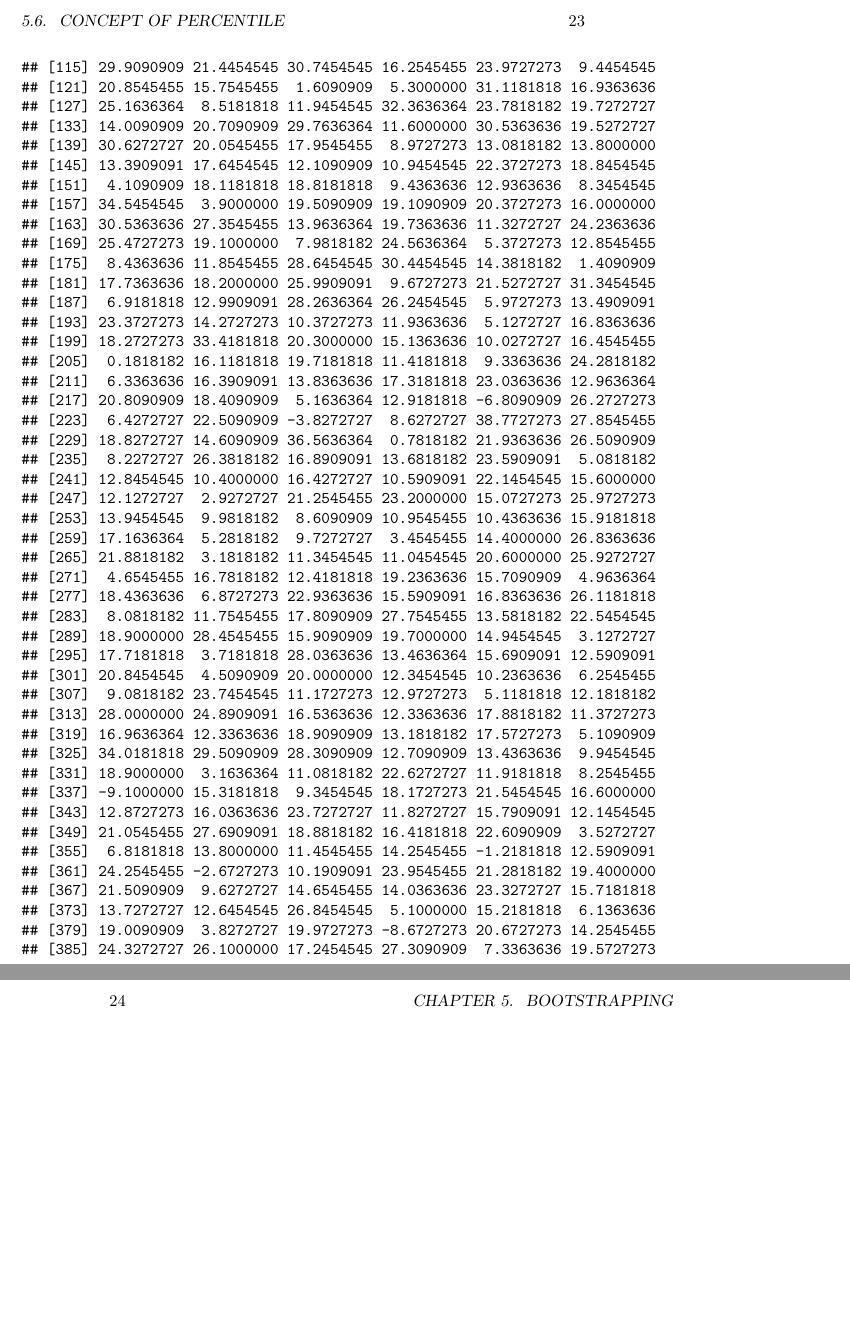
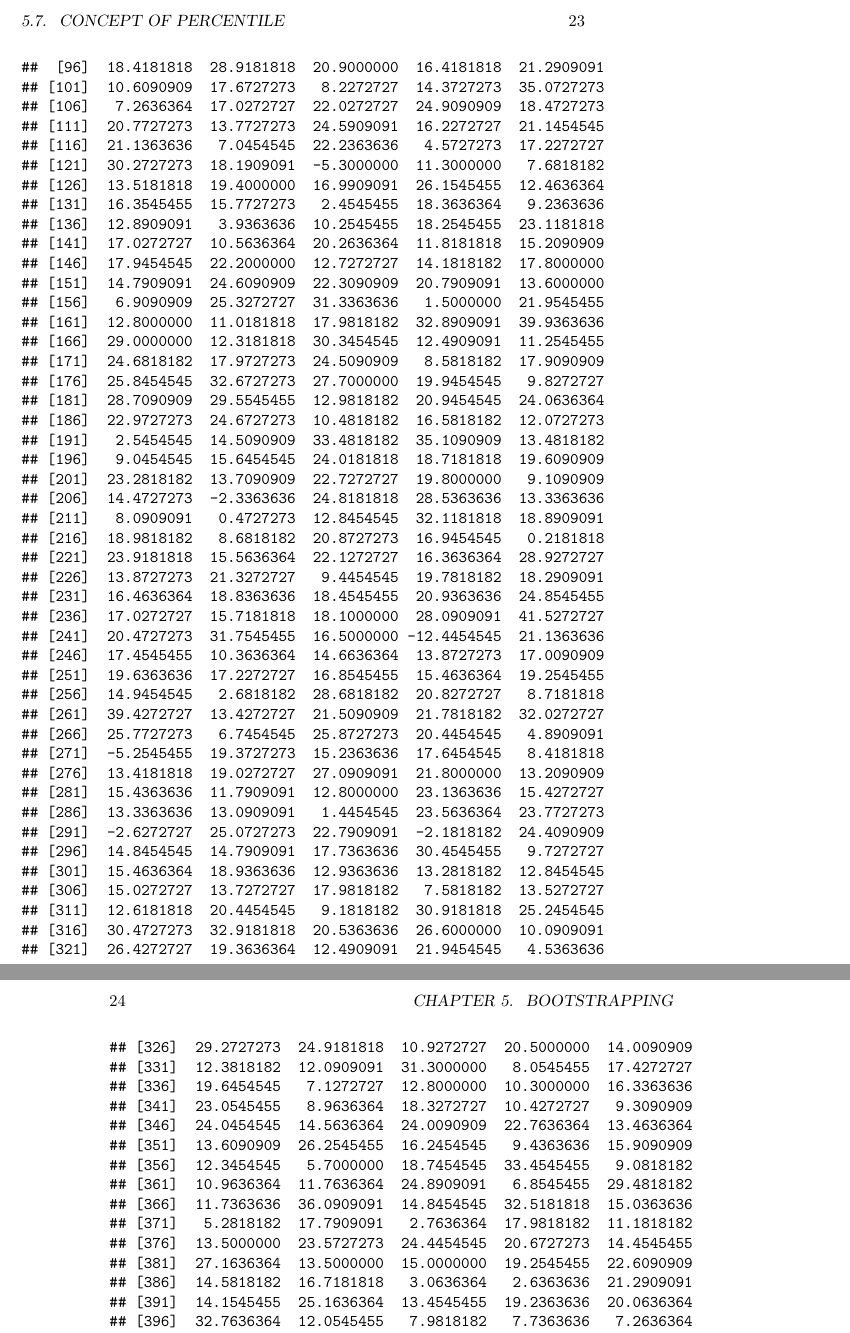
Before and after one commit to williamdingpullman/SEM_R, a LaTeX thesis (docs/bookdown-demo.tex): two parts of pages 23 and 24 of 27, joined at a grey line, cut so that both start at the same text, the shorter picture padded with empty space. Compiled offline with pdfLaTeX.

Commit message:
New file

```diff
--- a/docs/bookdown-demo.tex
+++ b/docs/bookdown-demo.tex
@@ -735,79 +734,0 @@ After having a basic idea of boostrapping, we can then use the package of boot.
-##  [31] 12.5545455 22.6545455 22.5181818 30.7181818  8.0000000 21.2272727
-##  [37] 22.0363636 23.6454545 14.9636364  9.5727273 15.6181818  2.3181818
-##  [43]  7.9818182  6.9909091 28.6818182  9.2181818 10.0000000 25.2363636
-##  [49]  5.8727273  9.2727273 23.9181818 13.1000000  3.8454545 28.4818182
-##  [55]  8.6636364 17.7818182  3.0363636 20.9363636 26.5545455  3.1363636
-##  [61]  0.7000000 13.8909091  7.9000000 26.6545455 17.3090909  7.9909091
-##  [67] 28.4363636 11.1454545 19.1818182 20.7454545 14.1000000 21.1181818
-##  [73] 26.0363636 15.1636364 25.8272727 18.8181818 24.0727273 11.2545455
-##  [79] 21.2181818 18.4363636 27.9272727 28.4818182 23.0090909 19.1636364
-##  [85]  2.4909091 16.7818182  9.2727273 23.3363636 24.8636364 12.8090909
-##  [91] 14.2727273 10.7363636 20.6818182 24.8909091 14.6272727 23.7727273
-##  [97]  2.7454545 17.4454545  7.1000000 13.9545455 15.8636364  9.7272727
-## [103] 26.3000000  2.0818182 11.0454545  6.1454545 21.2818182 16.0727273
-## [109]  8.9090909  9.3454545 19.5272727  5.2454545 17.9636364 13.1818182
-## [115] 29.9090909 21.4454545 30.7454545 16.2545455 23.9727273  9.4454545
-## [121] 20.8545455 15.7545455  1.6090909  5.3000000 31.1181818 16.9363636
-## [127] 25.1636364  8.5181818 11.9454545 32.3636364 23.7818182 19.7272727
-## [133] 14.0090909 20.7090909 29.7636364 11.6000000 30.5363636 19.5272727
-## [139] 30.6272727 20.0545455 17.9545455  8.9727273 13.0818182 13.8000000
-## [145] 13.3909091 17.6454545 12.1090909 10.9454545 22.3727273 18.8454545
-## [151]  4.1090909 18.1181818 18.8181818  9.4363636 12.9363636  8.3454545
-## [157] 34.5454545  3.9000000 19.5090909 19.1090909 20.3727273 16.0000000
-## [163] 30.5363636 27.3545455 13.9636364 19.7363636 11.3272727 24.2363636
-## [169] 25.4727273 19.1000000  7.9818182 24.5636364  5.3727273 12.8545455
-## [175]  8.4363636 11.8545455 28.6454545 30.4454545 14.3818182  1.4090909
-## [181] 17.7363636 18.2000000 25.9909091  9.6727273 21.5272727 31.3454545
-## [187]  6.9181818 12.9909091 28.2636364 26.2454545  5.9727273 13.4909091
-## [193] 23.3727273 14.2727273 10.3727273 11.9363636  5.1272727 16.8363636
-## [199] 18.2727273 33.4181818 20.3000000 15.1363636 10.0272727 16.4545455
-## [205]  0.1818182 16.1181818 19.7181818 11.4181818  9.3363636 24.2818182
-## [211]  6.3363636 16.3909091 13.8363636 17.3181818 23.0363636 12.9636364
-## [217] 20.8090909 18.4090909  5.1636364 12.9181818 -6.8090909 26.2727273
-## [223]  6.4272727 22.5090909 -3.8272727  8.6272727 38.7727273 27.8545455
-## [229] 18.8272727 14.6090909 36.5636364  0.7818182 21.9363636 26.5090909
-## [235]  8.2272727 26.3818182 16.8909091 13.6818182 23.5909091  5.0818182
-## [241] 12.8454545 10.4000000 16.4272727 10.5909091 22.1454545 15.6000000
-## [247] 12.1272727  2.9272727 21.2545455 23.2000000 15.0727273 25.9727273
-## [253] 13.9454545  9.9818182  8.6090909 10.9545455 10.4363636 15.9181818
-## [259] 17.1636364  5.2818182  9.7272727  3.4545455 14.4000000 26.8363636
-## [265] 21.8818182  3.1818182 11.3454545 11.0454545 20.6000000 25.9272727
-## [271]  4.6545455 16.7818182 12.4181818 19.2363636 15.7090909  4.9636364
-## [277] 18.4363636  6.8727273 22.9363636 15.5909091 16.8363636 26.1181818
-## [283]  8.0818182 11.7545455 17.8090909 27.7545455 13.5818182 22.5454545
-## [289] 18.9000000 28.4545455 15.9090909 19.7000000 14.9454545  3.1272727
-## [295] 17.7181818  3.7181818 28.0363636 13.4636364 15.6909091 12.5909091
-## [301] 20.8454545  4.5090909 20.0000000 12.3454545 10.2363636  6.2545455
-## [307]  9.0818182 23.7454545 11.1727273 12.9727273  5.1181818 12.1818182
-## [313] 28.0000000 24.8909091 16.5363636 12.3363636 17.8818182 11.3727273
-## [319] 16.9636364 12.3363636 18.9090909 13.1818182 17.5727273  5.1090909
-## [325] 34.0181818 29.5090909 28.3090909 12.7090909 13.4363636  9.9454545
-## [331] 18.9000000  3.1636364 11.0818182 22.6272727 11.9181818  8.2545455
-## [337] -9.1000000 15.3181818  9.3454545 18.1727273 21.5454545 16.6000000
-## [343] 12.8727273 16.0363636 23.7272727 11.8272727 15.7909091 12.1454545
-## [349] 21.0545455 27.6909091 18.8818182 16.4181818 22.6090909  3.5272727
-## [355]  6.8181818 13.8000000 11.4545455 14.2545455 -1.2181818 12.5909091
-## [361] 24.2545455 -2.6727273 10.1909091 23.9545455 21.2818182 19.4000000
-## [367] 21.5090909  9.6272727 14.6545455 14.0363636 23.3272727 15.7181818
-## [373] 13.7272727 12.6454545 26.8454545  5.1000000 15.2181818  6.1363636
-## [379] 19.0090909  3.8272727 19.9727273 -8.6727273 20.6727273 14.2545455
-## [385] 24.3272727 26.1000000 17.2454545 27.3090909  7.3363636 19.5727273
-## [391] 22.7818182 13.9000000 20.8818182 19.6000000 23.0272727  6.1636364
-## [397] 18.7090909 18.8818182 15.0545455 11.7545455 21.4181818 18.5818182
-## [403] 20.4818182  6.6636364 24.8636364 33.8818182 25.2090909 13.8636364
-## [409] 19.2090909 25.3727273 21.9272727 17.2090909 24.6272727 33.8909091
-## [415]  9.1090909 26.5909091 22.2090909 26.0818182 22.4818182 17.7636364
-## [421] 28.5727273 19.4363636  8.2090909  6.8909091 11.2727273 19.3909091
-## [427] 11.5636364 33.0909091 37.3090909  9.2181818 17.1000000 11.3909091
-## [433] 21.9727273 11.2909091 19.2272727 14.0636364 15.0818182 14.2818182
-## [439] 37.6818182 15.9454545 20.6363636 24.7909091 20.9090909 25.0181818
-## [445] 10.7909091 16.3818182  7.6454545 28.2636364 20.5181818 27.7636364
-## [451]  3.8727273 10.5090909 10.1090909 19.0454545 21.9909091 18.9363636
-## [457]  1.1818182 19.3363636 13.9000000 15.5636364 16.5727273 16.3090909
-## [463] 25.5545455 18.0454545 13.4181818 23.6090909 18.8545455  8.9363636
-## [469] 18.3363636 17.4181818  5.8090909 26.8727273  1.6454545  7.9181818
-## [475]  9.8818182 -1.1727273 22.6363636 18.3181818  7.3636364 12.6181818
-## [481] 23.3000000 14.6090909 12.6000000 12.2181818 19.7636364 12.1909091
-## [487] 18.0545455 34.5545455 23.0818182 23.4727273  3.5090909 17.7545455
-## [493] 14.7363636  1.6727273 28.3363636 10.6454545  1.1181818 15.5818182
-## [499] 15.9818182  7.1000000
@@ -814,3 +754,84 @@ After having a basic idea of boostrapping, we can then use the package of boot.
+##  [96]  18.4181818  28.9181818  20.9000000  16.4181818  21.2909091
+## [101]  10.6090909  17.6727273   8.2272727  14.3727273  35.0727273
+## [106]   7.2636364  17.0272727  22.0272727  24.9090909  18.4727273
+## [111]  20.7727273  13.7727273  24.5909091  16.2272727  21.1454545
+## [116]  21.1363636   7.0454545  22.2363636   4.5727273  17.2272727
+## [121]  30.2727273  18.1909091  -5.3000000  11.3000000   7.6818182
+## [126]  13.5181818  19.4000000  16.9909091  26.1545455  12.4636364
+## [131]  16.3545455  15.7727273   2.4545455  18.3636364   9.2363636
+## [136]  12.8909091   3.9363636  10.2545455  18.2545455  23.1181818
+## [141]  17.0272727  10.5636364  20.2636364  11.8181818  15.2090909
+## [146]  17.9454545  22.2000000  12.7272727  14.1818182  17.8000000
+## [151]  14.7909091  24.6090909  22.3090909  20.7909091  13.6000000
+## [156]   6.9090909  25.3272727  31.3363636   1.5000000  21.9545455
+## [161]  12.8000000  11.0181818  17.9818182  32.8909091  39.9363636
+## [166]  29.0000000  12.3181818  30.3454545  12.4909091  11.2545455
+## [171]  24.6818182  17.9727273  24.5090909   8.5818182  17.9090909
+## [176]  25.8454545  32.6727273  27.7000000  19.9454545   9.8272727
+## [181]  28.7090909  29.5545455  12.9818182  20.9454545  24.0636364
+## [186]  22.9727273  24.6727273  10.4818182  16.5818182  12.0727273
+## [191]   2.5454545  14.5090909  33.4818182  35.1090909  13.4818182
+## [196]   9.0454545  15.6454545  24.0181818  18.7181818  19.6090909
+## [201]  23.2818182  13.7090909  22.7272727  19.8000000   9.1090909
+## [206]  14.4727273  -2.3363636  24.8181818  28.5363636  13.3363636
+## [211]   8.0909091   0.4727273  12.8454545  32.1181818  18.8909091
+## [216]  18.9818182   8.6818182  20.8727273  16.9454545   0.2181818
+## [221]  23.9181818  15.5636364  22.1272727  16.3636364  28.9272727
+## [226]  13.8727273  21.3272727   9.4454545  19.7818182  18.2909091
+## [231]  16.4636364  18.8363636  18.4545455  20.9363636  24.8545455
+## [236]  17.0272727  15.7181818  18.1000000  28.0909091  41.5272727
+## [241]  20.4727273  31.7545455  16.5000000 -12.4454545  21.1363636
+## [246]  17.4545455  10.3636364  14.6636364  13.8727273  17.0090909
+## [251]  19.6363636  17.2272727  16.8545455  15.4636364  19.2545455
+## [256]  14.9454545   2.6818182  28.6818182  20.8272727   8.7181818
+## [261]  39.4272727  13.4272727  21.5090909  21.7818182  32.0272727
+## [266]  25.7727273   6.7454545  25.8727273  20.4454545   4.8909091
+## [271]  -5.2545455  19.3727273  15.2363636  17.6454545   8.4181818
+## [276]  13.4181818  19.0272727  27.0909091  21.8000000  13.2090909
+## [281]  15.4363636  11.7909091  12.8000000  23.1363636  15.4272727
+## [286]  13.3363636  13.0909091   1.4454545  23.5636364  23.7727273
+## [291]  -2.6272727  25.0727273  22.7909091  -2.1818182  24.4090909
+## [296]  14.8454545  14.7909091  17.7363636  30.4545455   9.7272727
+## [301]  15.4636364  18.9363636  12.9363636  13.2818182  12.8454545
+## [306]  15.0272727  13.7272727  17.9818182   7.5818182  13.5272727
+## [311]  12.6181818  20.4454545   9.1818182  30.9181818  25.2454545
+## [316]  30.4727273  32.9181818  20.5363636  26.6000000  10.0909091
+## [321]  26.4272727  19.3636364  12.4909091  21.9454545   4.5363636
+## [326]  29.2727273  24.9181818  10.9272727  20.5000000  14.0090909
+## [331]  12.3818182  12.0909091  31.3000000   8.0545455  17.4272727
+## [336]  19.6454545   7.1272727  12.8000000  10.3000000  16.3363636
+## [341]  23.0545455   8.9636364  18.3272727  10.4272727   9.3090909
+## [346]  24.0454545  14.5636364  24.0090909  22.7636364  13.4636364
+## [351]  13.6090909  26.2545455  16.2454545   9.4363636  15.9090909
+## [356]  12.3454545   5.7000000  18.7454545  33.4545455   9.0818182
+## [361]  10.9636364  11.7636364  24.8909091   6.8545455  29.4818182
+## [366]  11.7363636  36.0909091  14.8454545  32.5181818  15.0363636
+## [371]   5.2818182  17.7909091   2.7636364  17.9818182  11.1818182
+## [376]  13.5000000  23.5727273  24.4454545  20.6727273  14.4545455
+## [381]  27.1636364  13.5000000  15.0000000  19.2545455  22.6090909
+## [386]  14.5818182  16.7181818   3.0636364   2.6363636  21.2909091
+## [391]  14.1545455  25.1636364  13.4545455  19.2363636  20.0636364
+## [396]  32.7636364  12.0545455   7.9818182   7.7363636   7.2636364
+## [401]  24.5818182  23.8181818  25.6818182   6.9727273  15.0727273
+## [406]  16.2454545   8.4363636   8.9090909  18.5818182  20.2727273
+## [411]  18.4000000  17.1454545  27.3909091  27.9000000  16.6363636
+## [416]  10.9363636  15.4454545  28.1545455  17.3181818   1.0636364
+## [421]  18.5272727  21.8272727  19.5727273  12.2545455  21.2454545
+## [426]  24.3181818   6.5000000  24.7272727  30.9181818  17.0272727
+## [431]  10.9000000   0.2181818  22.1454545  29.9090909  15.7545455
+## [436]  13.5272727  17.6090909  26.6545455  -3.6363636  12.8272727
+## [441]  19.8727273  16.4454545  21.0545455   7.1272727  19.0545455
+## [446]   7.5090909  14.5272727  19.1363636  22.5545455  10.5272727
+## [451]  22.7818182  10.2818182  19.2000000  17.7181818  26.2818182
+## [456]  15.0727273  16.5454545  28.9363636  15.0636364  20.4727273
+## [461]  20.6272727  13.8636364  17.9545455  10.8727273   6.5818182
+## [466]  25.0636364  23.2272727  15.6818182  21.5090909  15.8909091
+## [471]  27.6181818  16.2909091  -1.1545455  18.7363636  22.1636364
+## [476]  26.3727273  -1.0636364  12.5454545  13.1000000  25.0636364
+## [481]  32.4181818  17.0454545  32.7181818  16.7090909  14.7000000
+## [486]   6.2818182   6.2545455  11.2454545  24.7090909  26.8909091
+## [491]  14.2181818  15.9909091  16.3454545  15.3454545   9.7272727
+## [496]   1.9545455   4.4000000  16.8454545  11.2909091  13.4181818
 \end{verbatim}
 
 \begin{Shaded}
@@ -835,8 +856,8 @@ After having a basic idea of boostrapping, we can then use the package of boot.
 \end{Shaded}
 
 \begin{verbatim}
-##      2.5%     97.5%
-##  1.289773 31.237500
+##     2.5%    97.5%
+##  0.42500 32.74205
 \end{verbatim}
 
 \begin{Shaded}
```
Also changed, not shown: _bookdown_files/bookdown-demo_files/figure-html/unnamed-chunk-11-1.png, _bookdown_files/bookdown-demo_files/figure-html/unnamed-chunk-14-1.png, _bookdown_files/bookdown-demo_files/figure-html/unnamed-chunk-15-1.png, _bookdown_files/bookdown-demo_files/figure-html/unnamed-chunk-8-1.png, _bookdown_files/bookdown-demo_files/figure-latex/unnamed-chunk-11-1.pdf, _bookdown_files/bookdown-demo_files/figure-latex/unnamed-chunk-14-1.pdf, _bookdown_files/bookdown-demo_files/figure-latex/unnamed-chunk-15-1.pdf, _bookdown_files/bookdown-demo_files/figure-latex/unnamed-chunk-8-1.pdf, docs/bookdown-demo.pdf, docs/bookdown-demo_files/figure-html/unnamed-chunk-11-1.png, docs/bookdown-demo_files/figure-html/unnamed-chunk-14-1.png, docs/bookdown-demo_files/figure-html/unnamed-chunk-15-1.png, docs/bookdown-demo_files/figure-html/unnamed-chunk-8-1.png, docs/bookdown-demo.tex (53 more changed lines), 10 other files.
